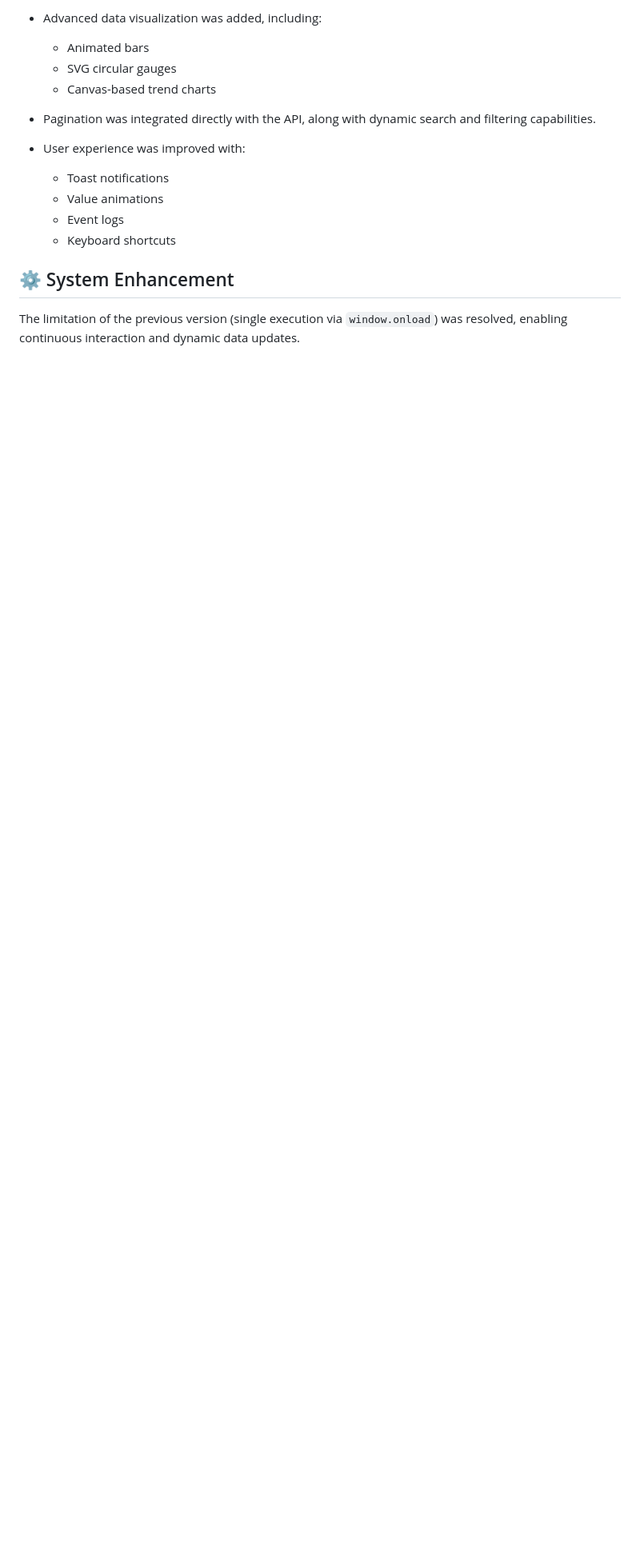
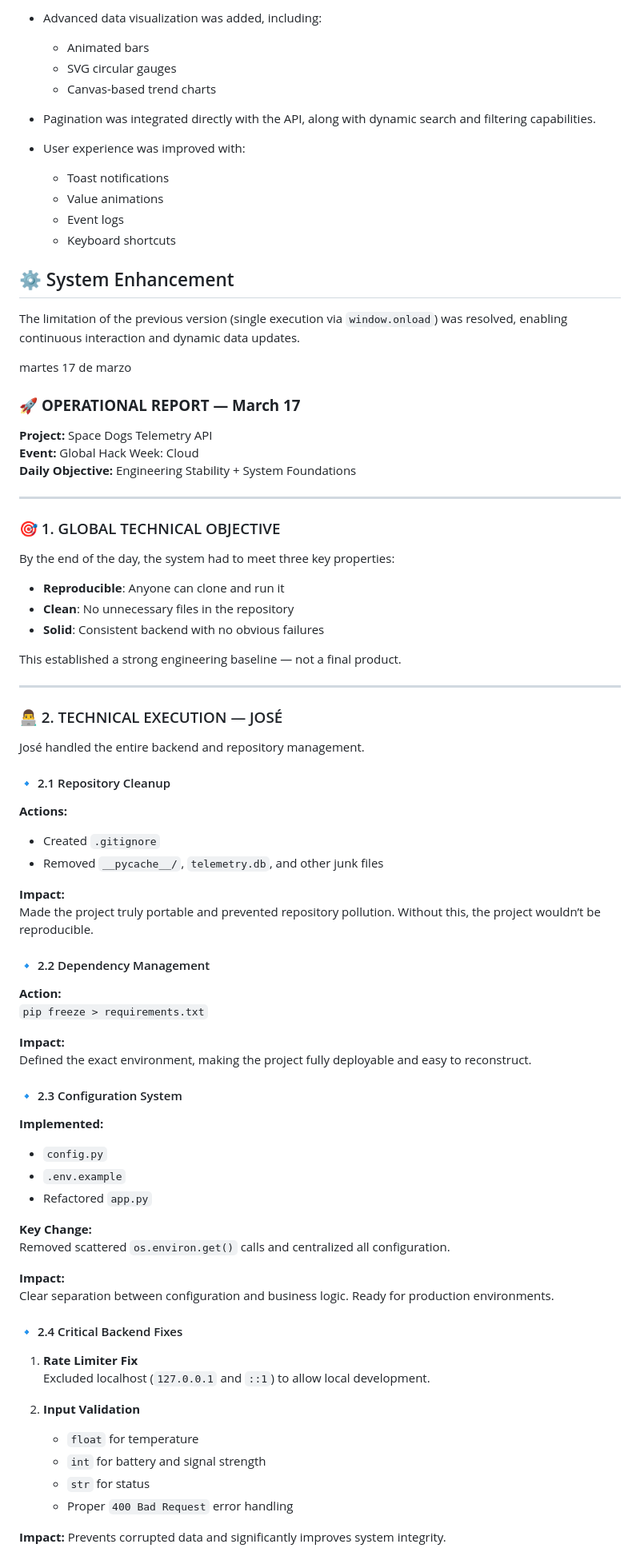
Before and after one commit to akabyn5/space-dogs-ghw-cloud, a Markdown page: docs/notes.md, the part around one of its changes. Shown at 80% size. Rendered like a GitHub page; blank space fills up the shorter version.

```diff
--- a/docs/notes.md
+++ b/docs/notes.md
@@ -384,3 +382,67 @@ Several key enhancements were implemented:
 
 The limitation of the previous version (single execution via `window.onload`) was resolved, enabling continuous interaction and dynamic data updates.
 
+martes 17 de marzo
+### 🚀 **OPERATIONAL REPORT — March 17**
+
+**Project:** Space Dogs Telemetry API
+**Event:** Global Hack Week: Cloud
+**Daily Objective:** Engineering Stability + System Foundations
+
+---
+
+### 🎯 1. GLOBAL TECHNICAL OBJECTIVE
+
+By the end of the day, the system had to meet three key properties:
+
+- **Reproducible**: Anyone can clone and run it
+- **Clean**: No unnecessary files in the repository
+- **Solid**: Consistent backend with no obvious failures
+
+This established a strong engineering baseline — not a final product.
+
+---
+
+### 👨‍💻 2. TECHNICAL EXECUTION — JOSÉ
+
+José handled the entire backend and repository management.
+
+#### 🔹 2.1 Repository Cleanup
+**Actions:**
+- Created `.gitignore`
+- Removed `__pycache__/`, `telemetry.db`, and other junk files
+
+**Impact:**
+Made the project truly portable and prevented repository pollution. Without this, the project wouldn’t be reproducible.
+
+#### 🔹 2.2 Dependency Management
+**Action:**
+`pip freeze > requirements.txt`
+
+**Impact:**
+Defined the exact environment, making the project fully deployable and easy to reconstruct.
+
+#### 🔹 2.3 Configuration System
+**Implemented:**
+- `config.py`
+- `.env.example`
+- Refactored `app.py`
+
+**Key Change:**
+Removed scattered `os.environ.get()` calls and centralized all configuration.
+
+**Impact:**
+Clear separation between configuration and business logic. Ready for production environments.
+
+#### 🔹 2.4 Critical Backend Fixes
+1. **Rate Limiter Fix**
+   Excluded localhost (`127.0.0.1` and `::1`) to allow local development.
+
+2. **Input Validation**
+   - `float` for temperature
+   - `int` for battery and signal strength
+   - `str` for status
+   - Proper `400 Bad Request` error handling
+
+**Impact:** Prevents corrupted data and significantly improves system integrity.
+
```
Also changed, not shown: other parts of docs/notes.md (+59 -3 lines).
